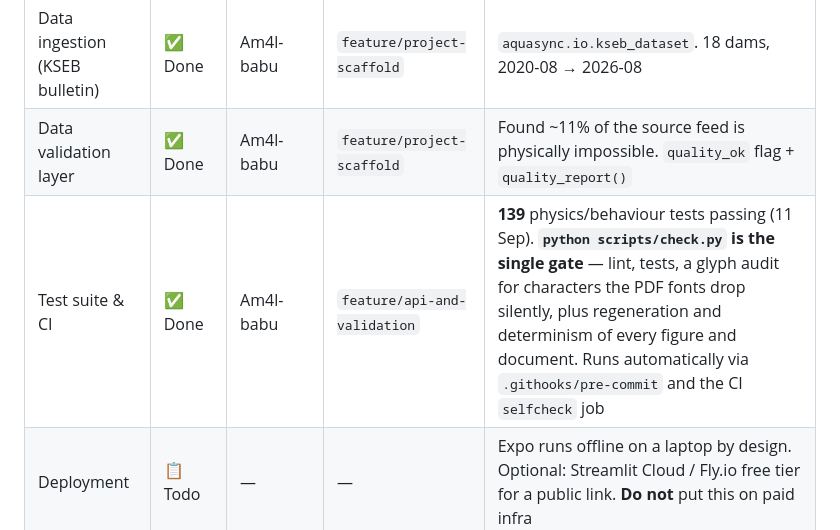
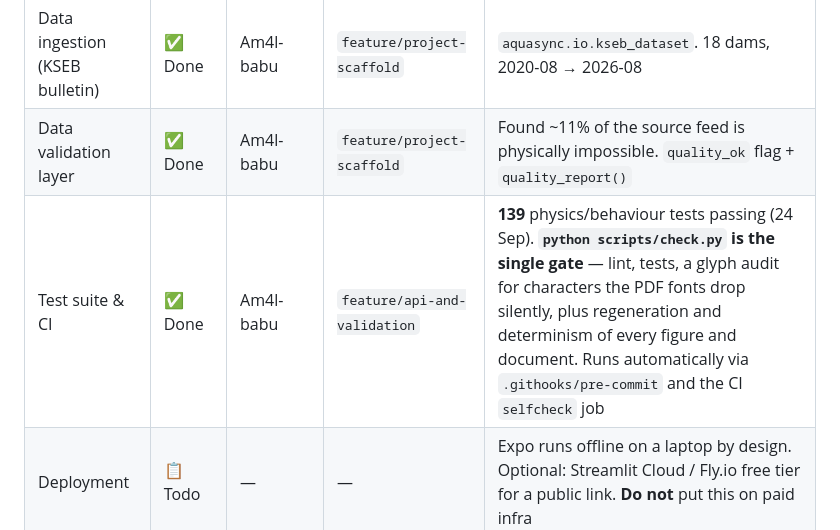
Before and after one commit to Am4l-babu/aqua-sync, a Markdown page: PROGRESS.md, the part around one of its changes. Drawn GitHub-style.

```diff
--- a/PROGRESS.md
+++ b/PROGRESS.md
@@ -68,7 +68,7 @@ task that does not need the rig is now either merged or in review.
 | Source-material analysis | ✅ Done | Am4l-babu | `feature/project-scaffold` | Analysed `analyze_1.pdf` + EVOKE chat export. Found 2 load-bearing errors in the brief — see [docs/data-sources.md](docs/data-sources.md) |
 | Data ingestion (KSEB bulletin) | ✅ Done | Am4l-babu | `feature/project-scaffold` | `aquasync.io.kseb_dataset`. 18 dams, 2020-08 → 2026-08 |
 | Data validation layer | ✅ Done | Am4l-babu | `feature/project-scaffold` | Found ~11% of the source feed is physically impossible. `quality_ok` flag + `quality_report()` |
-| Test suite & CI | ✅ Done | Am4l-babu | `feature/api-and-validation` | **139** physics/behaviour tests passing (11 Sep). **`python scripts/check.py` is the single gate** — lint, tests, a glyph audit for characters the PDF fonts drop silently, plus regeneration and determinism of every figure and document. Runs automatically via `.githooks/pre-commit` and the CI `selfcheck` job |
+| Test suite & CI | ✅ Done | Am4l-babu | `feature/api-and-validation` | **139** physics/behaviour tests passing (24 Sep). **`python scripts/check.py` is the single gate** — lint, tests, a glyph audit for characters the PDF fonts drop silently, plus regeneration and determinism of every figure and document. Runs automatically via `.githooks/pre-commit` and the CI `selfcheck` job |
 | Deployment | 📋 Todo | — | — | Expo runs offline on a laptop by design. Optional: Streamlit Cloud / Fly.io free tier for a public link. **Do not** put this on paid infra |
 
 ## Simulation Core
```
Also changed, not shown: other parts of PROGRESS.md (+2 -2 lines).
